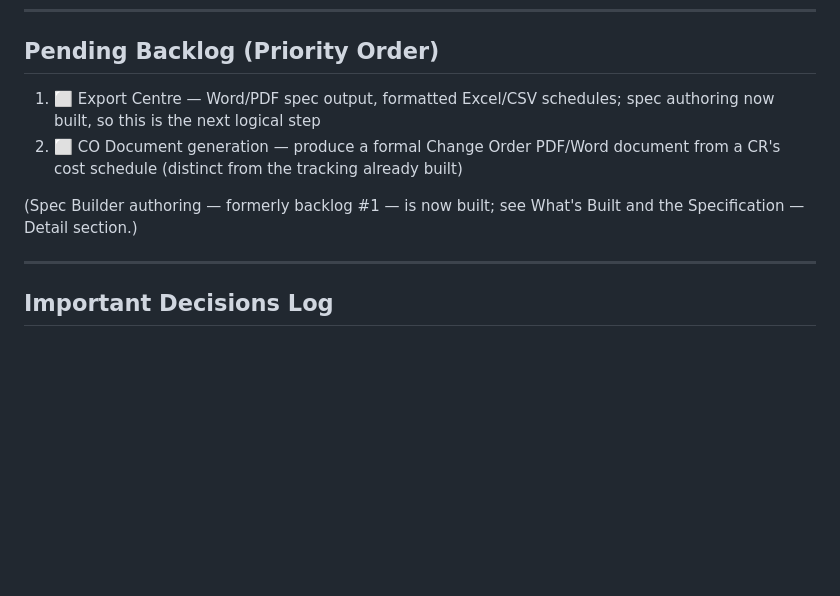
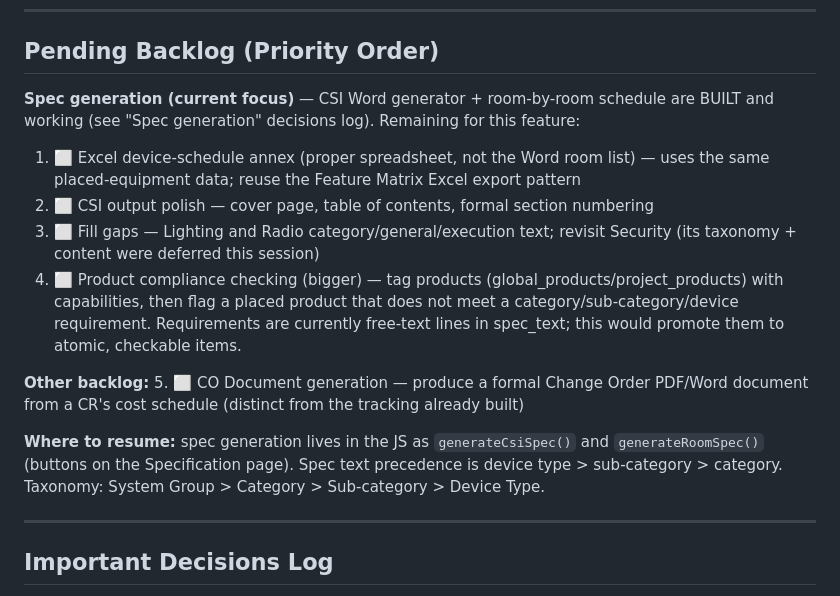
Before and after one commit to owstshane/Smart-Specification-Platform, a Markdown page: CLAUDE.md, the part around the change. GitHub-like rendering; blank space fills up the shorter version.

Commit message:
Docs: refresh backlog with spec-generation status and resume notes
Co-Authored-By: Claude Opus 4.8 <noreply@anthropic.com>

```diff
--- a/CLAUDE.md
+++ b/CLAUDE.md
@@ -223,10 +223,16 @@ AVoIP role is a simple demand/supply headcount in Zone Summary — no port-level
 
 ## Pending Backlog (Priority Order)
 
-1. ⬜ Export Centre — Word/PDF spec output, formatted Excel/CSV schedules; spec authoring now built, so this is the next logical step
-2. ⬜ CO Document generation — produce a formal Change Order PDF/Word document from a CR's cost schedule (distinct from the tracking already built)
+**Spec generation (current focus)** — CSI Word generator + room-by-room schedule are BUILT and working (see "Spec generation" decisions log). Remaining for this feature:
+1. ⬜ Excel device-schedule annex (proper spreadsheet, not the Word room list) — uses the same placed-equipment data; reuse the Feature Matrix Excel export pattern
+2. ⬜ CSI output polish — cover page, table of contents, formal section numbering
+3. ⬜ Fill gaps — Lighting and Radio category/general/execution text; revisit Security (its taxonomy + content were deferred this session)
+4. ⬜ Product compliance checking (bigger) — tag products (global_products/project_products) with capabilities, then flag a placed product that does not meet a category/sub-category/device requirement. Requirements are currently free-text lines in spec_text; this would promote them to atomic, checkable items.
 
-(Spec Builder authoring — formerly backlog #1 — is now built; see What's Built and the Specification — Detail section.)
+**Other backlog:**
+5. ⬜ CO Document generation — produce a formal Change Order PDF/Word document from a CR's cost schedule (distinct from the tracking already built)
+
+**Where to resume:** spec generation lives in the JS as `generateCsiSpec()` and `generateRoomSpec()` (buttons on the Specification page). Spec text precedence is device type > sub-category > category. Taxonomy: System Group > Category > Sub-category > Device Type.
 
 ---
 
```
